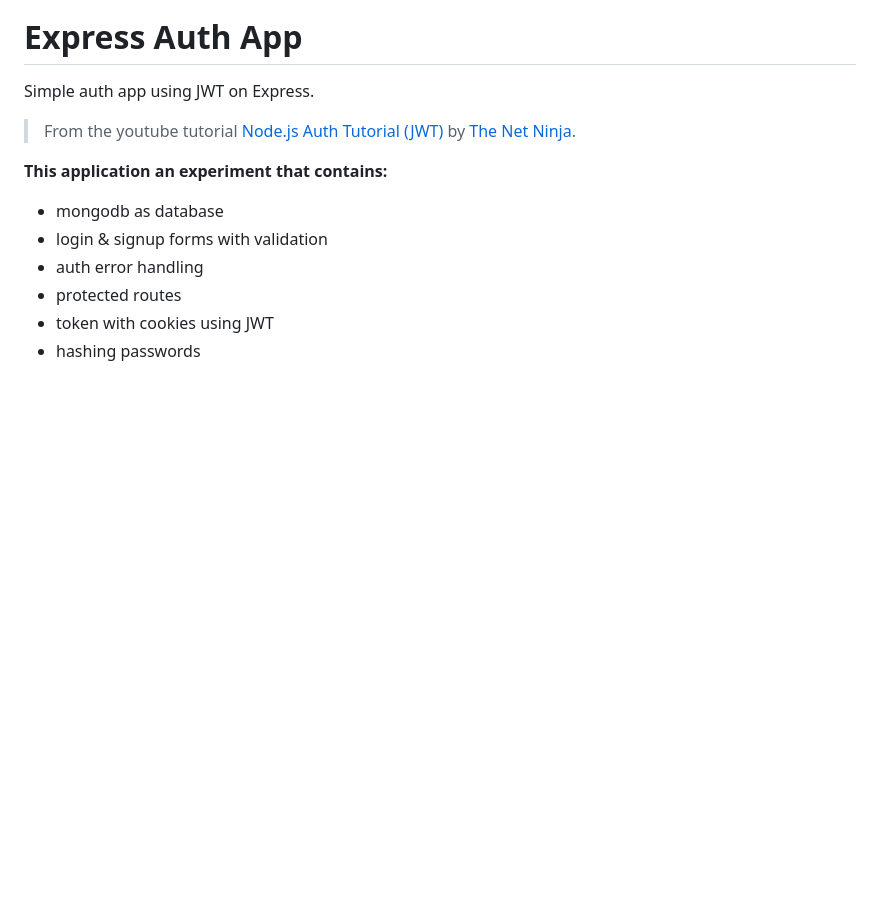
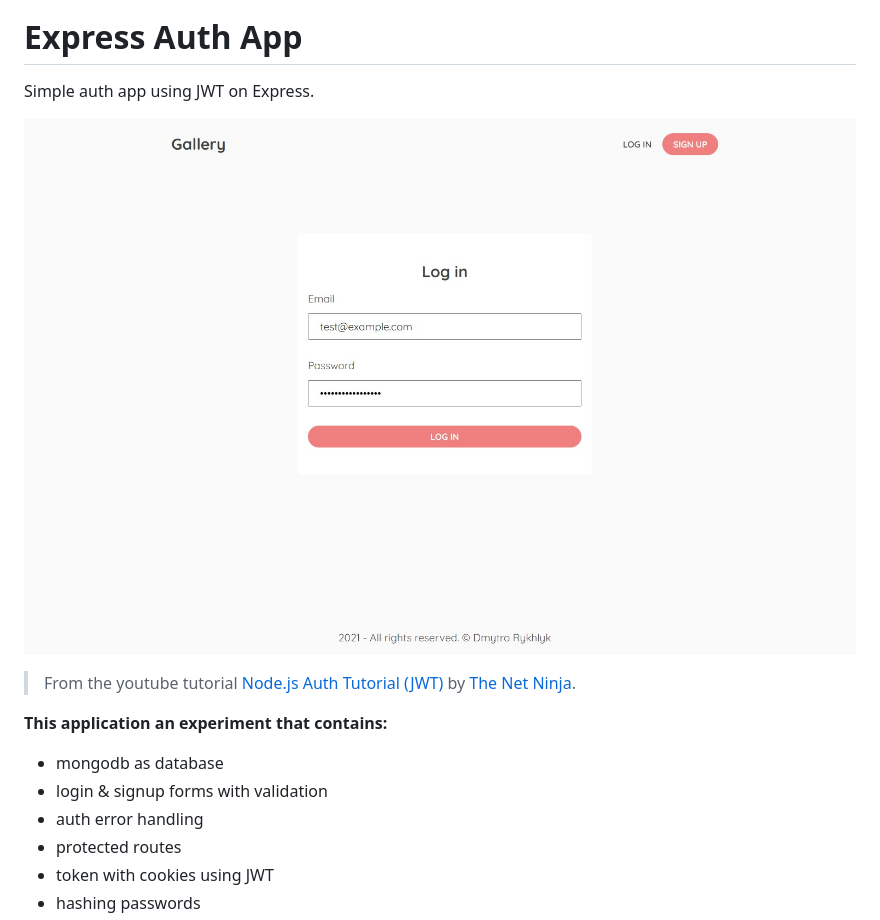
Before and after one commit to ryuuto829/labs, a Markdown page: express-auth-app/README.md, the part around the change. Rendered like a GitHub page; pictures changed too: _assets/express-auth-app.jpg (added); blank space fills up the shorter version.

Commit message:
chore: add project images

```diff
--- a/express-auth-app/README.md
+++ b/express-auth-app/README.md
@@ -1,6 +1,8 @@
 # Express Auth App
 
 Simple auth app using JWT on Express.
+
+![express-auth-app](https://raw.githubusercontent.com/ryuuto829/labs/master/_assets/express-auth-app.jpg)
 
 > From the youtube tutorial [Node.js Auth Tutorial (JWT)](https://www.youtube.com/watch?v=SnoAwLP1a-0&list=PL4cUxeGkcC9iqqESP8335DA5cRFp8loyp&ab_channel=TheNetNinja) by [The Net Ninja](https://www.youtube.com/channel/UCW5YeuERMmlnqo4oq8vwUpg).
 
```
Also changed, not shown: _assets/node-mini-blog.jpg.
